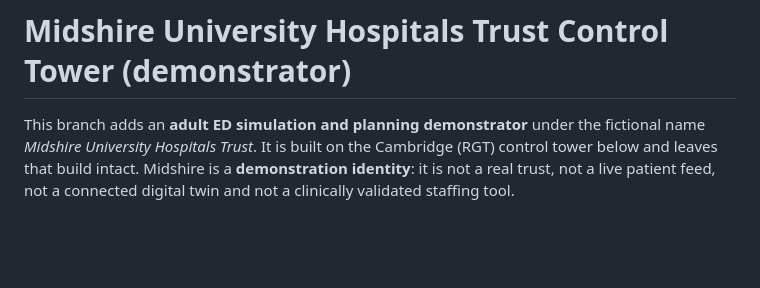
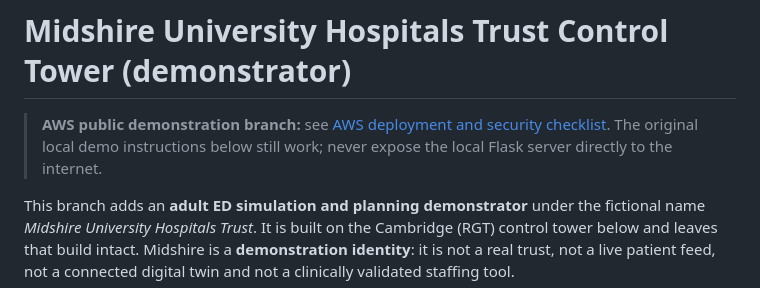
Before and after one commit to mrsonuk/Midshire-Portfolio, a Markdown page: README.md, the part around the change. Drawn GitHub-style; blank space fills up the shorter version.

Commit message:
Link AWS deployment instructions from project README

```diff
--- a/README.md
+++ b/README.md
@@ -1,4 +1,6 @@
 # Midshire University Hospitals Trust Control Tower (demonstrator)
+
+> **AWS public demonstration branch:** see [AWS deployment and security checklist](docs/AWS_PUBLIC_DEMO.md). The original local demo instructions below still work; never expose the local Flask server directly to the internet.
 
 This branch adds an **adult ED simulation and planning demonstrator** under the
 fictional name *Midshire University Hospitals Trust*. It is built on the
```
